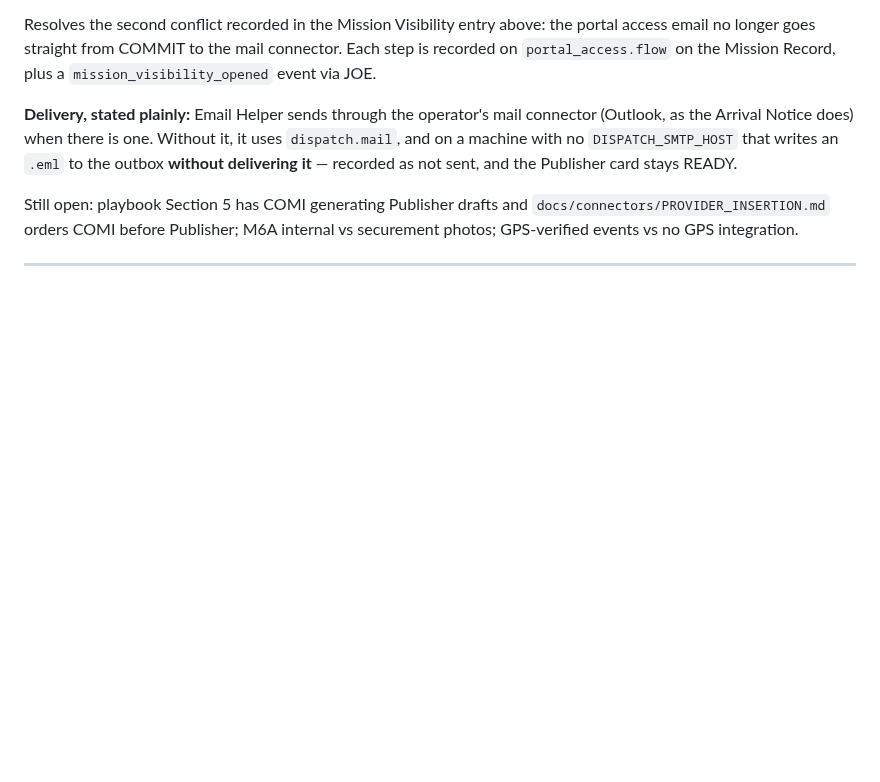
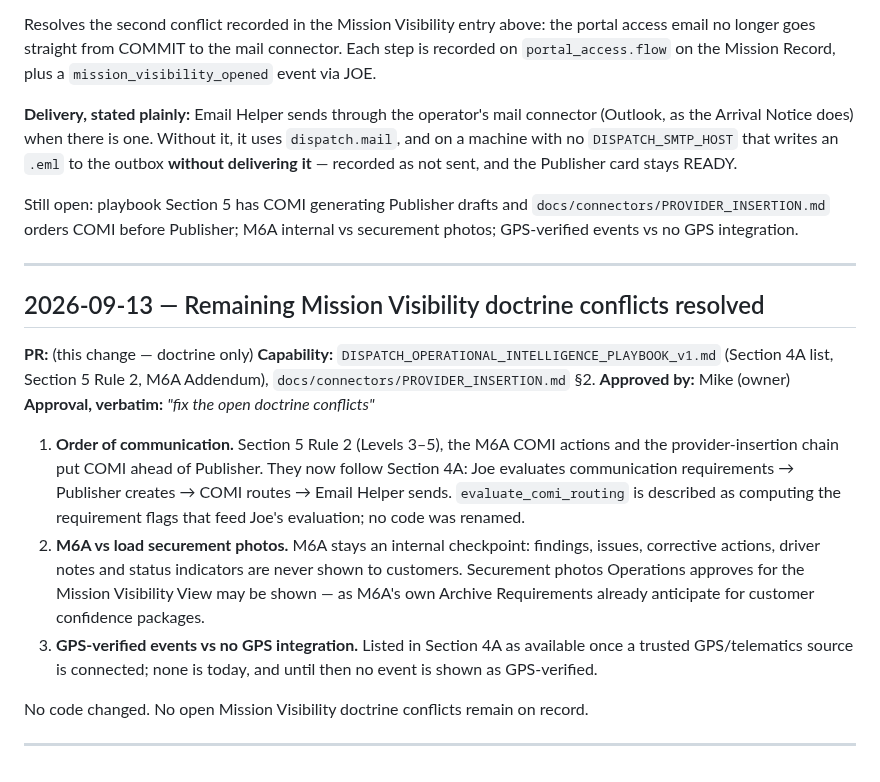
Before and after one commit to jax1313-outlook/Dispatch, a Markdown page: DECISION_LOG.md, the part around the change. GitHub-like rendering; blank space fills up the shorter version.

```diff
--- a/DECISION_LOG.md
+++ b/DECISION_LOG.md
@@ -1348,3 +1348,18 @@ Resolves the second conflict recorded in the Mission Visibility entry above: the
 Still open: playbook Section 5 has COMI generating Publisher drafts and `docs/connectors/PROVIDER_INSERTION.md` orders COMI before Publisher; M6A internal vs securement photos; GPS-verified events vs no GPS integration.
 
 ---
+
+## 2026-09-13 — Remaining Mission Visibility doctrine conflicts resolved
+
+**PR:** (this change — doctrine only)
+**Capability:** `DISPATCH_OPERATIONAL_INTELLIGENCE_PLAYBOOK_v1.md` (Section 4A list, Section 5 Rule 2, M6A Addendum), `docs/connectors/PROVIDER_INSERTION.md` §2.
+**Approved by:** Mike (owner)
+**Approval, verbatim:** *"fix the open doctrine conflicts"*
+
+1. **Order of communication.** Section 5 Rule 2 (Levels 3–5), the M6A COMI actions and the provider-insertion chain put COMI ahead of Publisher. They now follow Section 4A: Joe evaluates communication requirements → Publisher creates → COMI routes → Email Helper sends. `evaluate_comi_routing` is described as computing the requirement flags that feed Joe's evaluation; no code was renamed.
+2. **M6A vs load securement photos.** M6A stays an internal checkpoint: findings, issues, corrective actions, driver notes and status indicators are never shown to customers. Securement photos Operations approves for the Mission Visibility View may be shown — as M6A's own Archive Requirements already anticipate for customer confidence packages.
+3. **GPS-verified events vs no GPS integration.** Listed in Section 4A as available once a trusted GPS/telematics source is connected; none is today, and until then no event is shown as GPS-verified.
+
+No code changed. No open Mission Visibility doctrine conflicts remain on record.
+
+---
```
Also changed, not shown: DISPATCH_OPERATIONAL_INTELLIGENCE_PLAYBOOK_v1.md (+13 -7 lines), docs/connectors/PROVIDER_INSERTION.md (+4 -2 lines).
